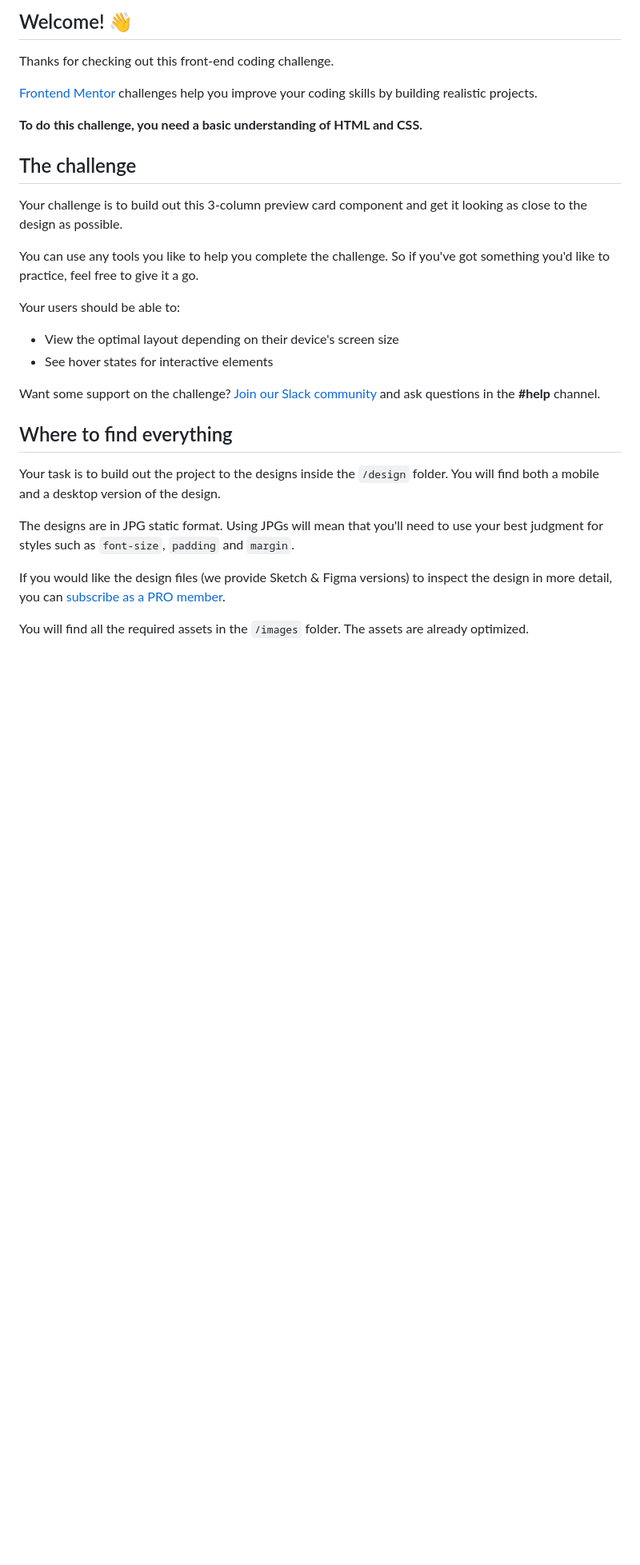
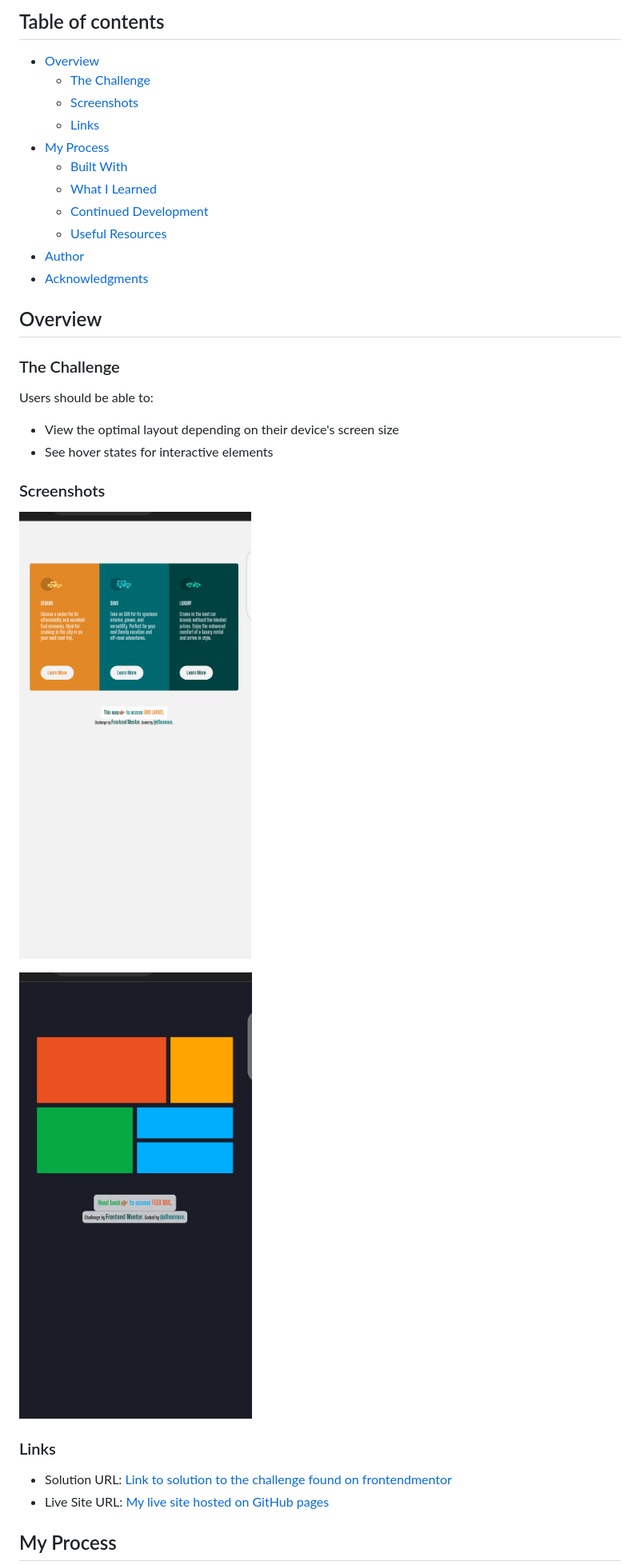
Before and after one commit to dhexmun/flex-and-grid-layout, a Markdown page: README.md, the part around the change printed below. Shown: that part at 80% size. GitHub-like rendering; pictures changed too: img/flex-screenshot.png (added), img/grid-screenshot.png (added); blank space fills up the shorter version.

```diff
--- a/README.md
+++ b/README.md
@@ -4,32 +4,37 @@
 
-## Welcome! 👋
+## Table of contents
 
-Thanks for checking out this front-end coding challenge.
+- [Overview](#overview)
+  - [The Challenge](#the-challenge)
+  - [Screenshots](#screenshot)
+  - [Links](#links)
+- [My Process](#my-process)
+  - [Built With](#built-with)
+  - [What I Learned](#what-i-learned)
+  - [Continued Development](#continued-development)
+  - [Useful Resources](#useful-resources)
+- [Author](#author)
+- [Acknowledgments](#acknowledgments)
 
-[Frontend Mentor](https://www.frontendmentor.io) challenges help you improve your coding skills by building realistic projects.
+## Overview
 
-**To do this challenge, you need a basic understanding of HTML and CSS.**
+### The Challenge
 
-## The challenge
-
-Your challenge is to build out this 3-column preview card component and get it looking as close to the design as possible.
-
-You can use any tools you like to help you complete the challenge. So if you've got something you'd like to practice, feel free to give it a go.
-
-Your users should be able to:
+Users should be able to:
 
 - View the optimal layout depending on their device's screen size
 - See hover states for interactive elements
 
-Want some support on the challenge? [Join our Slack community](https://www.frontendmentor.io/slack) and ask questions in the **#help** channel.
+### Screenshots
 
-## Where to find everything
+![Flex Screenshot](img/flex-screenshot.png)
 
-Your task is to build out the project to the designs inside the `/design` folder. You will find both a mobile and a desktop version of the design.
+![Grid Screenshot](img/grid-screenshot.png)
 
-The designs are in JPG static format. Using JPGs will mean that you'll need to use your best judgment for styles such as `font-size`, `padding` and `margin`.
+### Links
 
-If you would like the design files (we provide Sketch & Figma versions) to inspect the design in more detail, you can [subscribe as a PRO member](https://www.frontendmentor.io/pro).
+- Solution URL: [Link to solution to the challenge found on frontendmentor](https://www.frontendmentor.io/solutions/responding-landing-page-using-grid-and-flex-box-layout-rydL2Esik-#comment-63552c7d5162212bce6c010b)
+- Live Site URL: [My live site hosted on GitHub pages](https://dhexmun.github.io/flex-and-grid-layout/)
 
-You will find all the required assets in the `/images` folder. The assets are already optimized.
+## My Process
 
```
Also changed, not shown: other parts of README.md (+46 -43 lines), README-template.md (deleted, +0 -111 lines), 3 other files.
